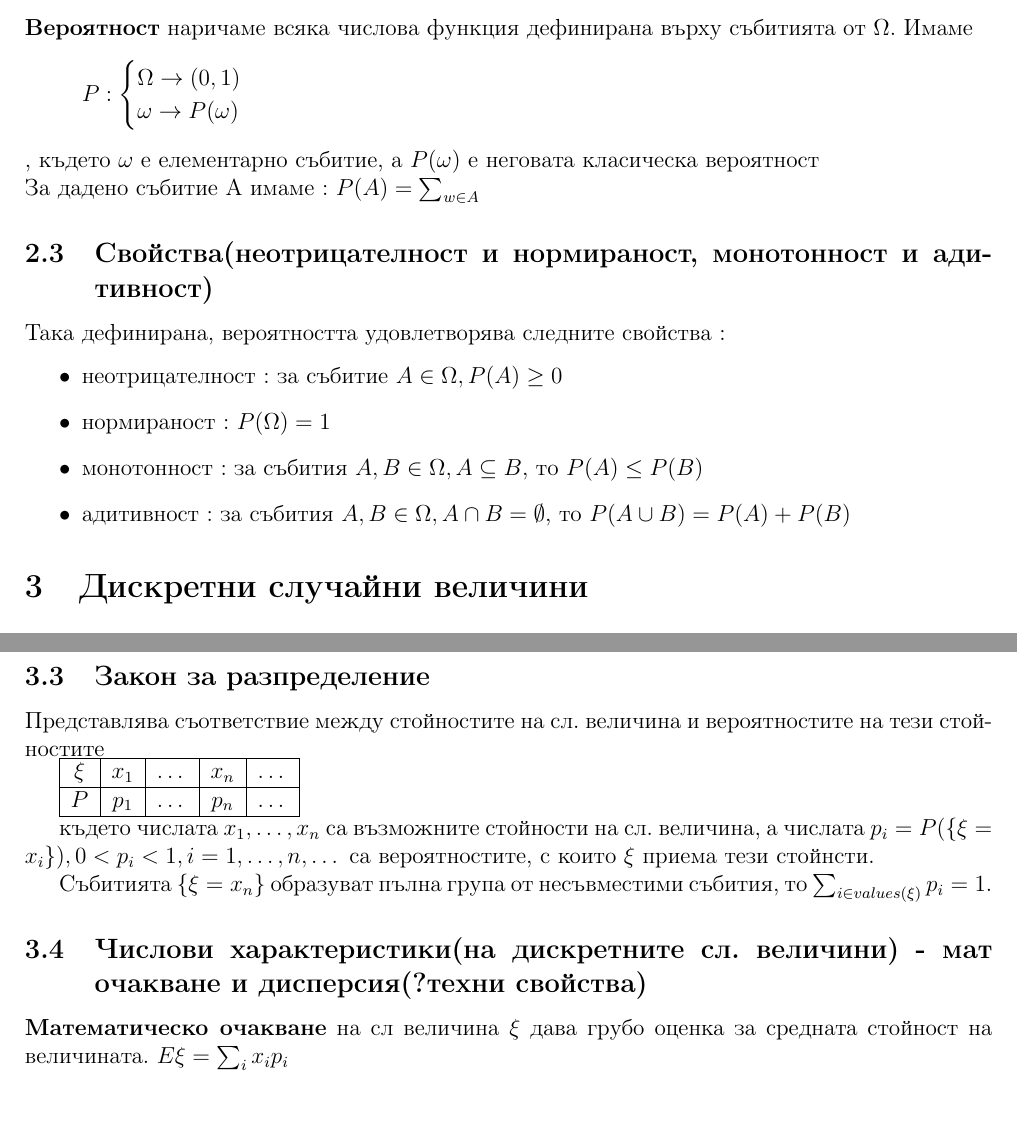
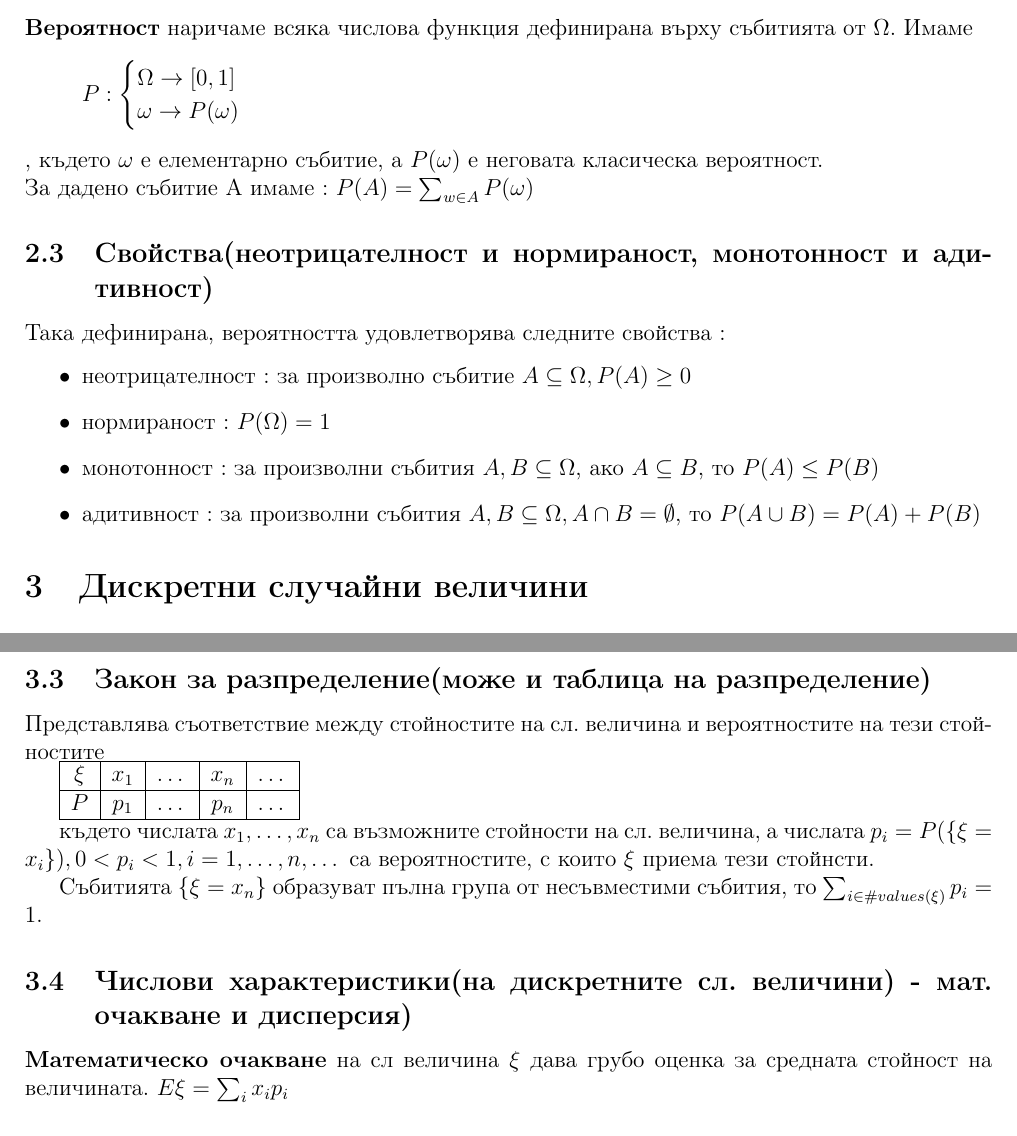
Before and after one commit to kosyonikolov/FinalStupidty2021, a LaTeX document (27/theme-27-statistics.tex): two parts of pages 3 and 4 of 9, joined at a grey line, cut so that both start at the same text. Compiled offline with pdfLaTeX.

Commit message:
fix typos

```diff
--- a/27/theme-27-statistics.tex
+++ b/27/theme-27-statistics.tex
@@ -79,21 +79,21 @@ $A, B, C \subseteq \Omega$.
 \subsection{Общо определение на вероятност при елементарната ТВ}
 \textbf{Вероятност} наричаме всяка числова функция дефинирана върху събитията от $\Omega$. Имаме
 \[P : \begin{cases}
-    \Omega \rightarrow (0, 1)\\
+    \Omega \rightarrow [0, 1]\\
     \omega \rightarrow P(\omega)
 \end{cases}
 \]
-, където $\omega$ е елементарно събитие, а $P(\omega)$ е неговата класическа вероятност
+, където $\omega$ е елементарно събитие, а $P(\omega)$ е неговата класическа вероятност.
 
-\noindentЗа дадено събитие A имаме : $P(A) = \sum_{w \in A}$
+\noindentЗа дадено събитие A имаме : $P(A) = \sum_{w \in A} P(\omega)$
 
 \subsection{Свойства(неотрицателност и нормираност, монотонност и адитивност)}
 Така дефинирана, вероятността удовлетворява следните свойства :
 \begin{itemize}
-    \item неотрицателност : за събитие $A \in \Omega, P(A) \geq 0$
+    \item неотрицателност : за произволно събитие $A \subseteq \Omega, P(A) \geq 0$
     \item нормираност : $P(\Omega) = 1$
-    \item монотонност : за събития $A,B \in \Omega, A \subseteq B$, то $P(A) \leq P(B)$
-    \item адитивност : за събития $A,B \in \Omega, A \cap B = \emptyset$, то $P(A \cup B) = P(A) + P(B)$
+    \item монотонност : за произволни събития $A,B \subseteq \Omega$, ако $A \subseteq B$, то $P(A) \leq P(B)$
+    \item адитивност : за произволни събития $A,B \subseteq \Omega, A \cap B = \emptyset$, то $P(A \cup B) = P(A) + P(B)$
 \end{itemize}
 
 \section{Дискретни случайни величини}
@@ -109,7 +109,7 @@ $A, B, C \subseteq \Omega$.
     \item дискретни : когато $\Omega$ екрайно или изброимо безкрайно множество
     \item непрекъснати : когато $\Omega$ е неизброимо безкрайно множество
 \end{itemize}
-\subsection{Закон за разпределение}
+\subsection{Закон за разпределение(може и таблица на разпределение)}
 Представлява съответствие между стойностите на сл. величина и вероятностите на тези стойностите
 
 \begin{tabular}{|c|c|c|c|c|}
@@ -123,9 +123,9 @@ $A, B, C \subseteq \Omega$.
 където числата $x_1,\dots,x_n$ са възможните стойности на сл. величина, а числата
 $p_i=P(\{\xi = x_i\}), 0 < p_i < 1, i=1,\dots,n,\dots$ са вероятностите, с които $\xi$ приема тези стойнсти.
 
-Събитията $\{\xi = x_n\}$ образуват пълна група от несъвместими събития, то $\sum_{i \in values(\xi)} p_i = 1$.
+Събитията $\{\xi = x_n\}$ образуват пълна група от несъвместими събития, то $\sum_{i \in \#values(\xi)} p_i = 1$.
 
-\subsection{Числови характеристики(на дискретните сл. величини) - мат очакване и дисперсия(?техни свойства)}
+\subsection{Числови характеристики(на дискретните сл. величини) - мат. очакване и дисперсия)}
 \textbf{Математическо очакване} на сл величина $\xi$ дава грубо оценка за средната стойност на величината.
 $E\xi = \sum_i x_i p_i$
 
```
Also changed, not shown: 27/theme-27-statistics.tex (6 more changed lines).
